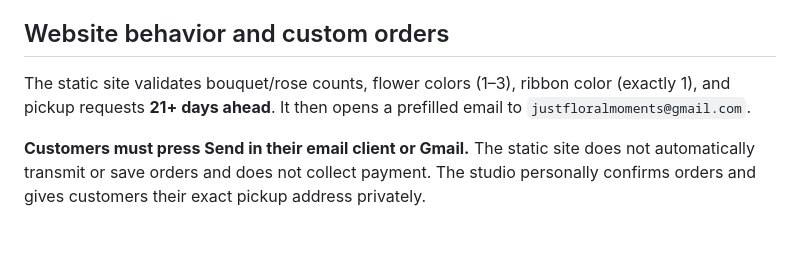
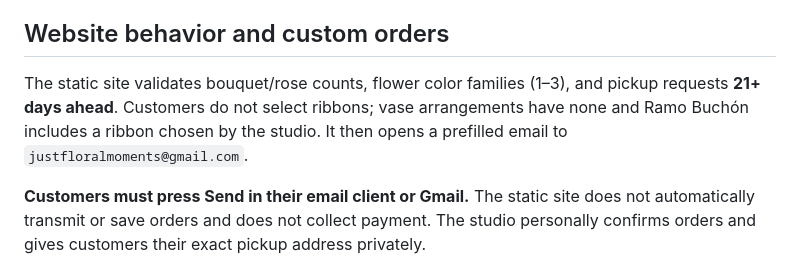
Before and after one commit to nadyauzmack/EuroFleur-Studio, a Markdown page: CLOUDFLARE_DEPLOYMENT.md, the part around the change. GitHub-like rendering; blank space fills up the shorter version.

Commit message:
Document designer-choice Ramo ribbon and no ribbon customization

```diff
--- a/CLOUDFLARE_DEPLOYMENT.md
+++ b/CLOUDFLARE_DEPLOYMENT.md
@@ -44,7 +44,7 @@ See Cloudflare's official documentation:
 
 ## Website behavior and custom orders
 
-The static site validates bouquet/rose counts, flower colors (1–3), ribbon color (exactly 1), and pickup requests **21+ days ahead**. It then opens a prefilled email to `justfloralmoments@gmail.com`.
+The static site validates bouquet/rose counts, flower color families (1–3), and pickup requests **21+ days ahead**. Customers do not select ribbons; vase arrangements have none and Ramo Buchón includes a ribbon chosen by the studio. It then opens a prefilled email to `justfloralmoments@gmail.com`.
 
 **Customers must press Send in their email client or Gmail.** The static site does not automatically transmit or save orders and does not collect payment. The studio personally confirms orders and gives customers their exact pickup address privately.
 
```
